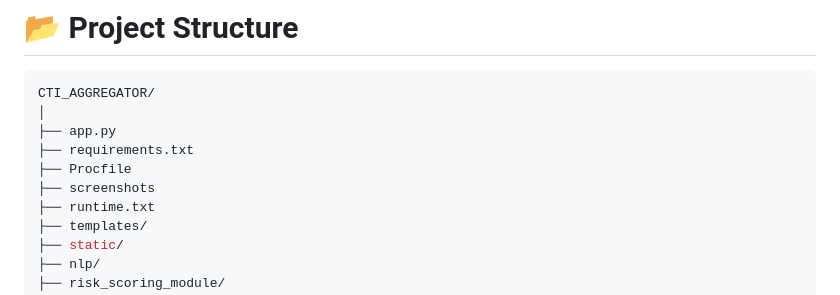
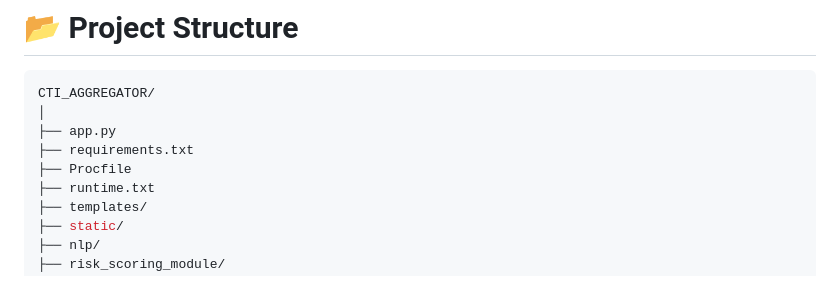
Before and after one commit to gauricodes27/CTI_AGGREGATOR, a Markdown page: README.md, the part around the change. Rendered like a GitHub page.

```diff
--- a/README.md
+++ b/README.md
@@ -73,7 +73,6 @@ CTI_AGGREGATOR/
 ├── app.py
 ├── requirements.txt
 ├── Procfile
-├── screenshots
 ├── runtime.txt
 ├── templates/
 ├── static/
```
